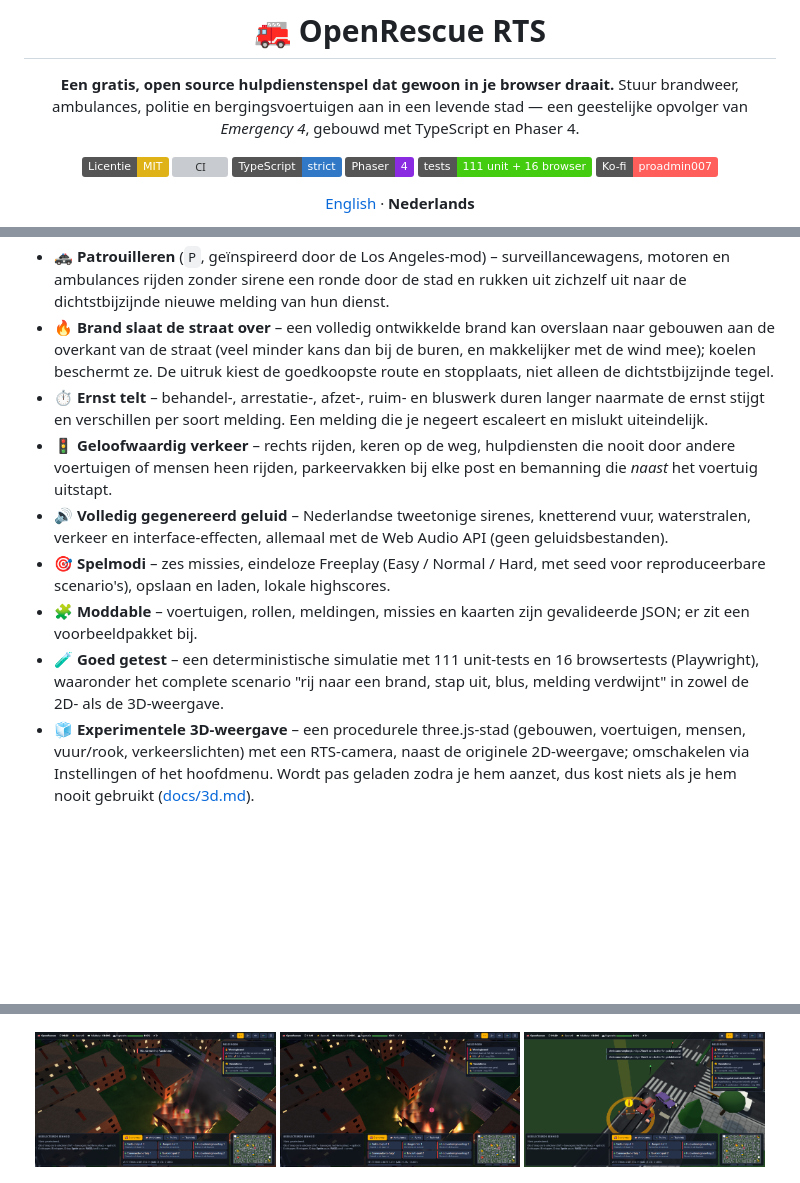
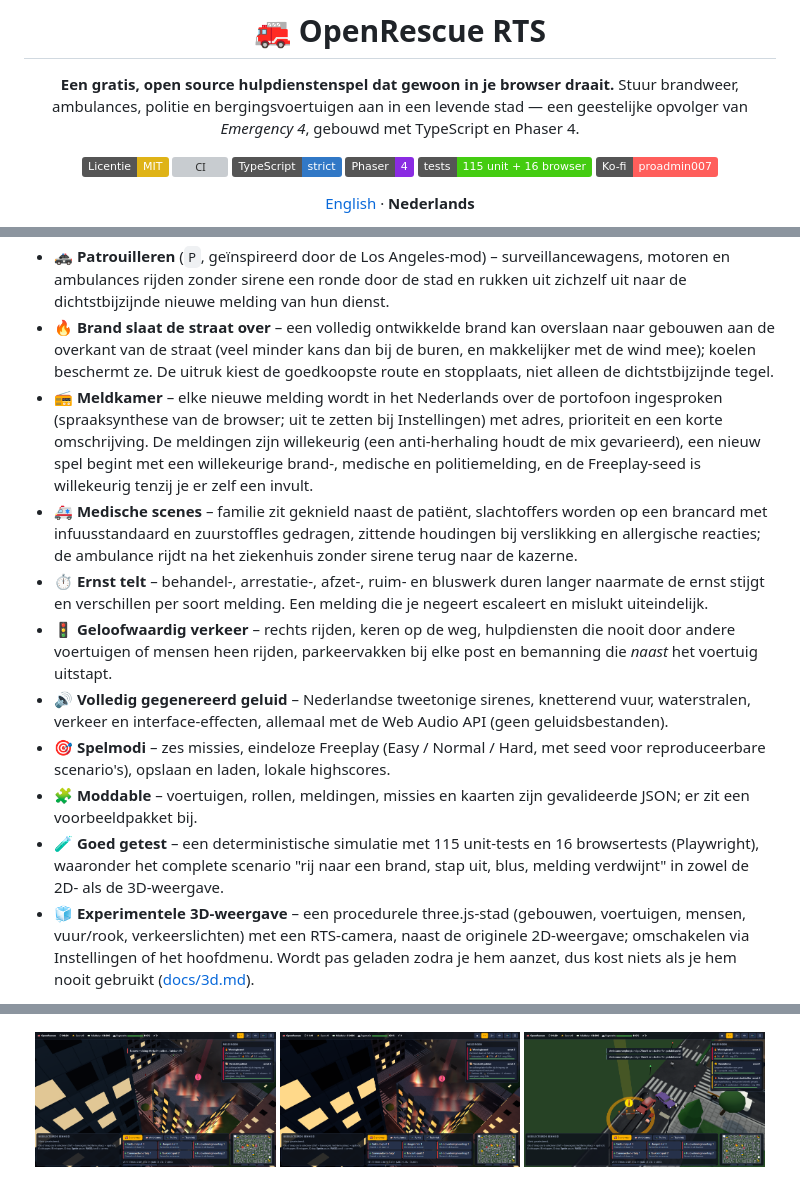
Before and after one commit to ProAdmin007/Open-EM4, a Markdown page: README.nl.md, 3 parts joined by grey strips. Drawn GitHub-style; pictures changed too: docs/screenshot-3d-fire-big.png, docs/screenshot-3d-fire-night.png; badges without logos; blank space fills up the shorter version; grey boxes are pictures that could not be loaded.

```diff
--- a/README.nl.md
+++ b/README.nl.md
@@ -9,7 +9,7 @@ Stuur brandweer, ambulances, politie en bergingsvoertuigen aan in een levende st
 [![CI](https://github.com/ProAdmin007/Open-EM4/actions/workflows/ci.yml/badge.svg)](https://github.com/ProAdmin007/Open-EM4/actions/workflows/ci.yml)
 [![TypeScript](https://img.shields.io/badge/TypeScript-strict-3178C6?logo=typescript&logoColor=white)](tsconfig.json)
 [![Phaser 4](https://img.shields.io/badge/Phaser-4-8A2BE2)](https://phaser.io)
-[![Tests](https://img.shields.io/badge/tests-111%20unit%20%2B%2016%20browser-brightgreen)](tests)
+[![Tests](https://img.shields.io/badge/tests-115%20unit%20%2B%2016%20browser-brightgreen)](tests)
 [![Ko-fi](https://img.shields.io/badge/Ko--fi-proadmin007-FF5E5B?logo=ko-fi&logoColor=white)](https://ko-fi.com/proadmin007)
 
 [English](README.md) · **Nederlands**
@@ -38,12 +38,14 @@ Het spel is geïnspireerd op de gameplay van *Emergency 4* (2006), maar is een *
 - ❄️ **Koelen** (`K`) – spuit de panden naast een brand nat zodat het vuur niet kan overslaan: natte gevels vatten veel moeilijker vlam, vertragen de brand en drogen na een tijd weer op.
 - 🚓 **Patrouilleren** (`P`, geïnspireerd door de Los Angeles-mod) – surveillancewagens, motoren en ambulances rijden zonder sirene een ronde door de stad en rukken uit zichzelf uit naar de dichtstbijzijnde nieuwe melding van hun dienst.
 - 🔥 **Brand slaat de straat over** – een volledig ontwikkelde brand kan overslaan naar gebouwen aan de overkant van de straat (veel minder kans dan bij de buren, en makkelijker met de wind mee); koelen beschermt ze. De uitruk kiest de goedkoopste route en stopplaats, niet alleen de dichtstbijzijnde tegel.
+- 📻 **Meldkamer** – elke nieuwe melding wordt in het Nederlands over de portofoon ingesproken (spraaksynthese van de browser; uit te zetten bij Instellingen) met adres, prioriteit en een korte omschrijving. De meldingen zijn willekeurig (een anti-herhaling houdt de mix gevarieerd), een nieuw spel begint met een willekeurige brand-, medische en politiemelding, en de Freeplay-seed is willekeurig tenzij je er zelf een invult.
+- 🚑 **Medische scenes** – familie zit geknield naast de patiënt, slachtoffers worden op een brancard met infuusstandaard en zuurstoffles gedragen, zittende houdingen bij verslikking en allergische reacties; de ambulance rijdt na het ziekenhuis zonder sirene terug naar de kazerne.
 - ⏱️ **Ernst telt** – behandel-, arrestatie-, afzet-, ruim- en bluswerk duren langer naarmate de ernst stijgt en verschillen per soort melding. Een melding die je negeert escaleert en mislukt uiteindelijk.
 - 🚦 **Geloofwaardig verkeer** – rechts rijden, keren op de weg, hulpdiensten die nooit door andere voertuigen of mensen heen rijden, parkeervakken bij elke post en bemanning die *naast* het voertuig uitstapt.
 - 🔊 **Volledig gegenereerd geluid** – Nederlandse tweetonige sirenes, knetterend vuur, waterstralen, verkeer en interface-effecten, allemaal met de Web Audio API (geen geluidsbestanden).
 - 🎯 **Spelmodi** – zes missies, eindeloze Freeplay (Easy / Normal / Hard, met seed voor reproduceerbare scenario's), opslaan en laden, lokale highscores.
 - 🧩 **Moddable** – voertuigen, rollen, meldingen, missies en kaarten zijn gevalideerde JSON; er zit een voorbeeldpakket bij.
-- 🧪 **Goed getest** – een deterministische simulatie met 111 unit-tests en 16 browsertests (Playwright), waaronder het complete scenario "rij naar een brand, stap uit, blus, melding verdwijnt" in zowel de 2D- als de 3D-weergave.
+- 🧪 **Goed getest** – een deterministische simulatie met 115 unit-tests en 16 browsertests (Playwright), waaronder het complete scenario "rij naar een brand, stap uit, blus, melding verdwijnt" in zowel de 2D- als de 3D-weergave.
 - 🧊 **Experimentele 3D-weergave** – een procedurele three.js-stad (gebouwen, voertuigen, mensen, vuur/rook, verkeerslichten) met een RTS-camera, naast de originele 2D-weergave; omschakelen via Instellingen of het hoofdmenu. Wordt pas geladen zodra je hem aanzet, dus kost niets als je hem nooit gebruikt ([docs/3d.md](docs/3d.md)).
 
 De experimentele 3D-weergave (procedureel, three.js, geen externe assets):
```
Also changed, not shown: README.md (+4 -2 lines), docs/3d.md (+2 -0 lines), docs/screenshot-3d-accident.png, docs/screenshot-3d-medical-carry.png (added), docs/screenshot-3d-medical-home.png (added), 11 other files.
